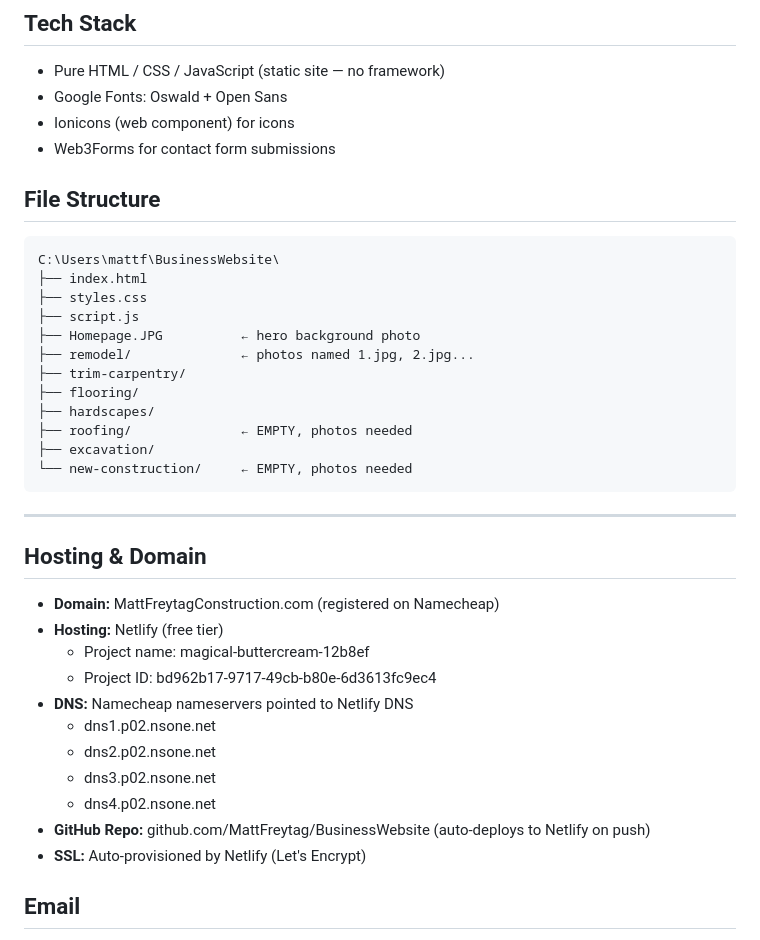
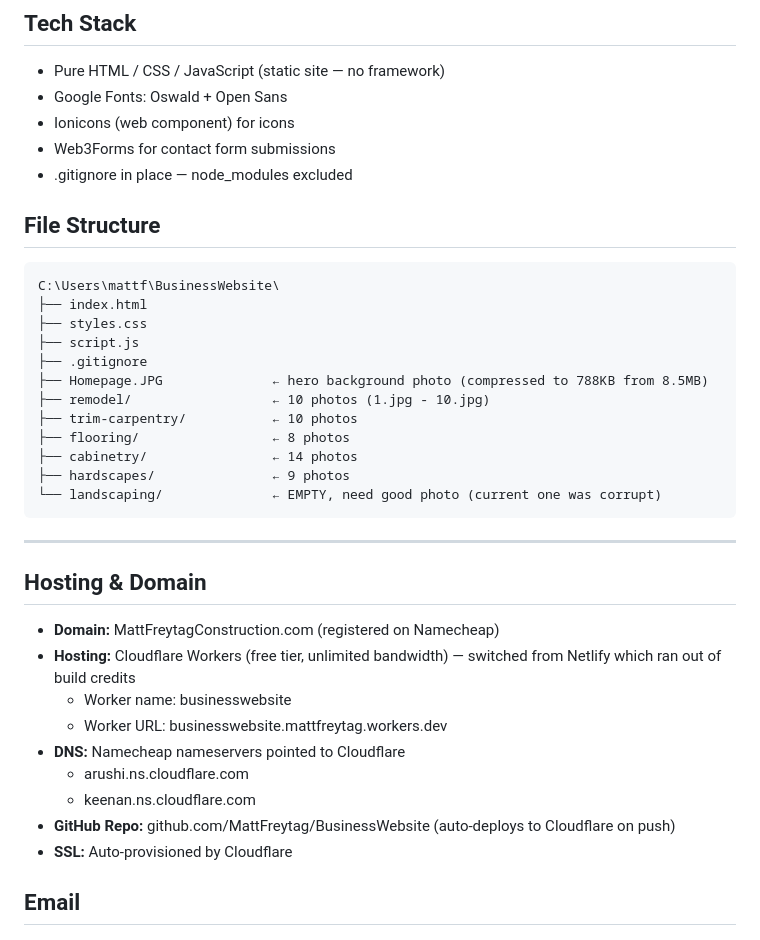
Before and after one commit to MattFreytag/BusinessWebsite, a Markdown page: PROJECT_NOTES.md, the part around one of its changes. GitHub-like rendering.

Commit message:
Update PROJECT_NOTES - Cloudflare hosting, current photo counts, pending items

````diff
--- a/PROJECT_NOTES.md
+++ b/PROJECT_NOTES.md
@@ -24,6 +24,7 @@
 - Google Fonts: Oswald + Open Sans
 - Ionicons (web component) for icons
 - Web3Forms for contact form submissions
+- .gitignore in place — node_modules excluded
 
 ## File Structure
 ```
@@ -31,30 +32,28 @@ C:\Users\mattf\BusinessWebsite\
 ├── index.html
 ├── styles.css
 ├── script.js
-├── Homepage.JPG          ← hero background photo
-├── remodel/              ← photos named 1.jpg, 2.jpg...
-├── trim-carpentry/
-├── flooring/
-├── hardscapes/
-├── roofing/              ← EMPTY, photos needed
-├── excavation/
-└── new-construction/     ← EMPTY, photos needed
+├── .gitignore
+├── Homepage.JPG              ← hero background photo (compressed to 788KB from 8.5MB)
+├── remodel/                  ← 10 photos (1.jpg - 10.jpg)
+├── trim-carpentry/           ← 10 photos
+├── flooring/                 ← 8 photos
+├── cabinetry/                ← 14 photos
+├── hardscapes/               ← 9 photos
+└── landscaping/              ← EMPTY, need good photo (current one was corrupt)
 ```
 
 ---
 
 ## Hosting & Domain
 - **Domain:** MattFreytagConstruction.com (registered on Namecheap)
-- **Hosting:** Netlify (free tier)
-  - Project name: magical-buttercream-12b8ef
-  - Project ID: bd962b17-9717-49cb-b80e-6d3613fc9ec4
-- **DNS:** Namecheap nameservers pointed to Netlify DNS
-  - dns1.p02.nsone.net
-  - dns2.p02.nsone.net
-  - dns3.p02.nsone.net
-  - dns4.p02.nsone.net
-- **GitHub Repo:** github.com/MattFreytag/BusinessWebsite (auto-deploys to Netlify on push)
-- **SSL:** Auto-provisioned by Netlify (Let's Encrypt)
+- **Hosting:** Cloudflare Workers (free tier, unlimited bandwidth) — switched from Netlify which ran out of build credits
+  - Worker name: businesswebsite
+  - Worker URL: businesswebsite.mattfreytag.workers.dev
+- **DNS:** Namecheap nameservers pointed to Cloudflare
+  - arushi.ns.cloudflare.com
+  - keenan.ns.cloudflare.com
+- **GitHub Repo:** github.com/MattFreytag/BusinessWebsite (auto-deploys to Cloudflare on push)
+- **SSL:** Auto-provisioned by Cloudflare
 
 ## Email
 - sales@mattfreytagconstruction.com set up via Namecheap free email forwarding → mattfreytag@att.net
````
Also changed, not shown: other parts of PROJECT_NOTES.md (+7 -5 lines).
